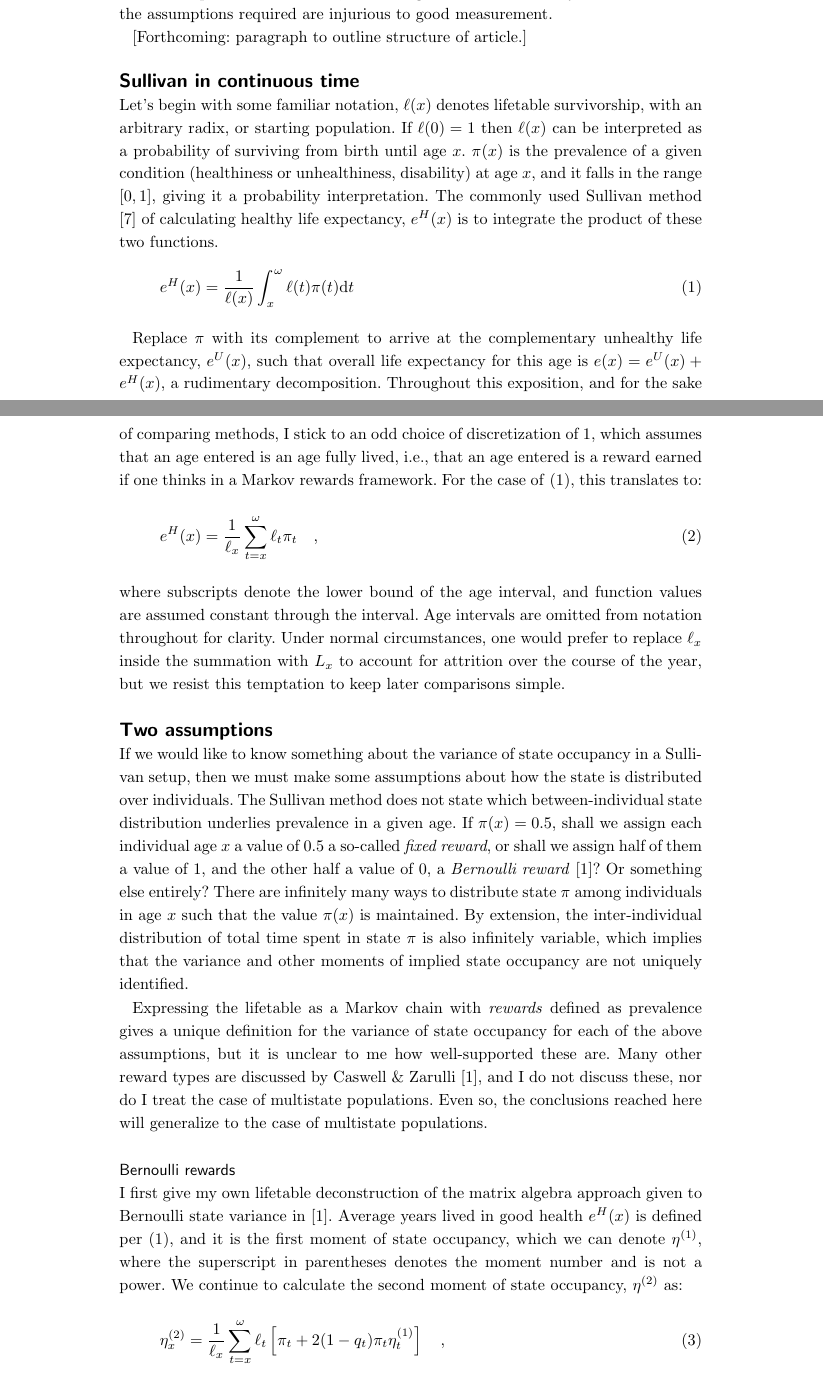
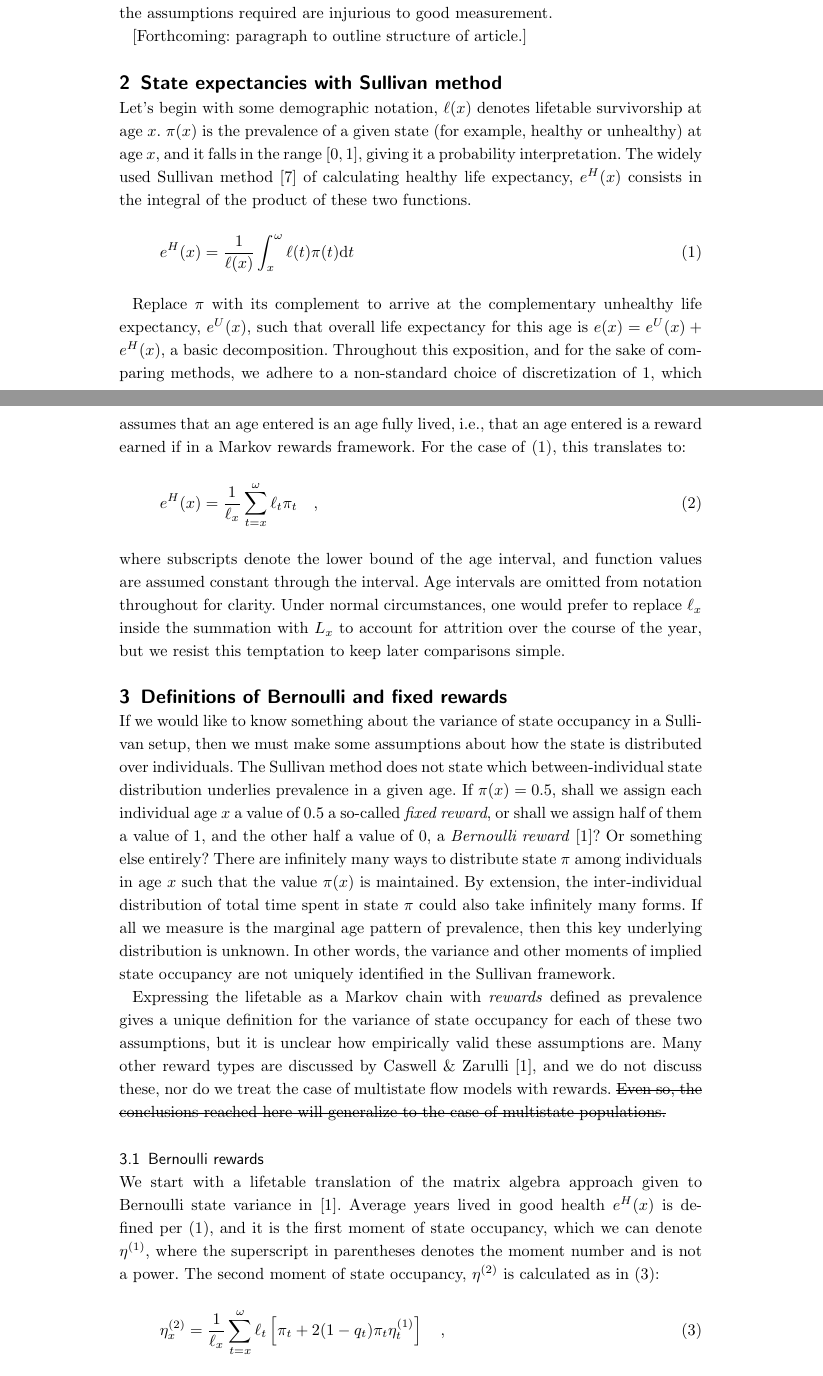
Before and after one commit to IvanWilli/PREVAR, a LaTeX document (PREVAR/PREVAR.tex): two parts of pages 2 and 3 of 9, joined at a grey line, cut so that both start at the same text. Compiled offline with pdfLaTeX.

Commit message:
edits through first equations

```diff
--- a/PREVAR/PREVAR.tex
+++ b/PREVAR/PREVAR.tex
@@ -288,8 +288,8 @@ At best these rules of thumb will stimulate further efforts to improve them into
 
 [Forthcoming: paragraph to outline structure of article.]
 
-\section*{Sullivan in continuous time}
-Let's begin with some familiar notation, $\ell(x)$ denotes lifetable survivorship, with an arbitrary radix, or starting population. If $\ell(0) = 1$ then $\ell(x)$ can be interpreted as a probability of surviving from birth until age $x$. $\pi(x)$ is the prevalence of a given condition (healthiness or unhealthiness, disability) at age $x$, and it falls in the range $[0,1]$, giving it a probability interpretation. The commonly used Sullivan method \citep{sullivan1971single} of calculating healthy life expectancy, $e^H(x)$ is to integrate the product of these two functions.
+\section{State expectancies with Sullivan method}
+Let's begin with some demographic notation, $\ell(x)$ denotes lifetable survivorship at age $x$. $\pi(x)$ is the prevalence of a given state (for example, healthy or unhealthy) at age $x$, and it falls in the range $[0,1]$, giving it a probability interpretation. The widely used Sullivan method \citep{sullivan1971single} of calculating healthy life expectancy, $e^H(x)$ consists in the integral of the product of these two functions.
 %
 \begin{equation}
 \label{eq:sull}
@@ -297,17 +297,17 @@ e^H(x) = \frac{1}{\ell(x)} \int_x^\omega \ell(t)\pi(t) \mathrm{d}t
 \end{equation}
 %
 
-Replace $\pi$ with its complement to arrive at the complementary unhealthy life expectancy, $e^U(x)$, such that overall life expectancy for this age is $e(x) = e^U(x) + e^H(x)$, a rudimentary decomposition. Throughout this exposition, and for the sake of comparing methods, I stick to an odd choice of discretization of \ref{eq:sull}, which assumes that an age entered is an age fully lived, i.e., that an age entered is a reward earned if one thinks in a Markov rewards framework. For the case of \eqref{eq:sull}, this translates to:
+Replace $\pi$ with its complement to arrive at the complementary unhealthy life expectancy, $e^U(x)$, such that overall life expectancy for this age is $e(x) = e^U(x) + e^H(x)$, a basic decomposition. Throughout this exposition, and for the sake of comparing methods, we adhere to a non-standard choice of discretization of \ref{eq:sull}, which assumes that an age entered is an age fully lived, i.e., that an age entered is a reward earned if in a Markov rewards framework. For the case of \eqref{eq:sull}, this translates to:
 \begin{equation}
 \label{eq:sulldisc}
 e^H(x) = \frac{1}{\ell_x} \sum_{t=x}^\omega \ell_t\pi_t \quad \mathrm{,}
 \end{equation}
 where subscripts denote the lower bound of the age interval, and function values are assumed constant through the interval. Age intervals are omitted from notation throughout for clarity. Under normal circumstances, one would prefer to replace $\ell_x$ inside the summation with $L_x$ to account for attrition over the course of the year, but we resist this temptation to keep later comparisons simple.
 
-\section*{Two assumptions}
-If we would like to know something about the variance of state occupancy in a Sullivan setup, then we must make some assumptions about how the state is distributed over individuals. The Sullivan method does not state which between-individual state distribution underlies prevalence in a given age. If $\pi(x) = 0.5$, shall we assign each individual age $x$ a value of 0.5 a so-called \emph{fixed reward}, or shall we assign half of them a value of 1, and the other half a value of 0, a \emph{Bernoulli reward} \citep{caswell2018matrix}? Or something else entirely? There are infinitely many ways to distribute state $\pi$ among individuals in age $x$ such that the value $\pi(x)$ is maintained. By extension, the inter-individual distribution of total time spent in state $\pi$ is also infinitely variable, which implies that the variance and other moments of implied state occupancy are not uniquely identified.
+\section{Definitions of Bernoulli and fixed rewards}
+If we would like to know something about the variance of state occupancy in a Sullivan setup, then we must make some assumptions about how the state is distributed over individuals. The Sullivan method does not state which between-individual state distribution underlies prevalence in a given age. If $\pi(x) = 0.5$, shall we assign each individual age $x$ a value of 0.5 a so-called \emph{fixed reward}, or shall we assign half of them a value of 1, and the other half a value of 0, a \emph{Bernoulli reward} \citep{caswell2018matrix}? Or something else entirely? There are infinitely many ways to distribute state $\pi$ among individuals in age $x$ such that the value $\pi(x)$ is maintained. By extension, the inter-individual distribution of total time spent in state $\pi$ could also take infinitely many forms. If all we measure is the marginal age pattern of prevalence, then this key underlying distribution is unknown. In other words, the variance and other moments of implied state occupancy are not uniquely identified in the Sullivan framework.
 
-Expressing the lifetable as a Markov chain with \emph{rewards} defined as prevalence gives a unique definition for the variance of state occupancy for each of the above assumptions, but it is unclear to me how well-supported these are. Many other reward types are discussed by Caswell \& Zarulli \cite{caswell2018matrix}, and I do not discuss these, nor do I treat the case of multistate populations. Even so, the conclusions reached here will generalize to the case of multistate populations.
+Expressing the lifetable as a Markov chain with \emph{rewards} defined as prevalence gives a unique definition for the variance of state occupancy for each of these two assumptions, but it is unclear how empirically valid these assumptions are. Many other reward types are discussed by Caswell \& Zarulli \cite{caswell2018matrix}, and we do not discuss these, nor do we treat the case of multistate flow models with rewards. \sout{Even so, the conclusions reached here will generalize to the case of multistate populations.}
 
 %We will use two shorthand and equivalent forms to calculate variance, depending on the situation. First the mean of the squared residuals:
 %\begin{equation}
@@ -315,8 +315,8 @@ Expressing the lifetable as a Markov chain with \emph{rewards} defined as preval
 %\end{equation}
 %where in practice the outer expectation is taken as the sum of the squared residuals duly weighted by their respective probabilities of ocurring. The second is
 
-\subsection*{Bernoulli rewards}
-I first give my own lifetable deconstruction of the matrix algebra approach given to Bernoulli state variance in \cite{caswell2018matrix}. Average years lived in good health $e^H(x)$ is defined per \eqref{eq:sull}, and it is the first moment of state occupancy, which we can denote $\eta^{(1)}$, where the superscript in parentheses denotes the moment number and is not a power. We continue to calculate the second moment of state occupancy, $\eta^{(2)}$ as:
+\subsection{Bernoulli rewards}
+We start with a lifetable translation of the matrix algebra approach given to Bernoulli state variance in \cite{caswell2018matrix}. Average years lived in good health $e^H(x)$ is defined per \eqref{eq:sull}, and it is the first moment of state occupancy, which we can denote $\eta^{(1)}$, where the superscript in parentheses denotes the moment number and is not a power. The second moment of state occupancy, $\eta^{(2)}$ is calculated as in \eqref{eq:bern2}:
 \begin{equation}
 \label{eq:bern2}
 \eta^{(2)}_x = \frac{1}{\ell_x} \sum_{t=x}^\omega \ell_t\left[\pi_t + 2(1-q_t)\pi_t\eta^{(1)}_t\right] \quad \mathrm{,}
```
Also changed, not shown: PREVAR/PREVAR.tex (28 more changed lines).
